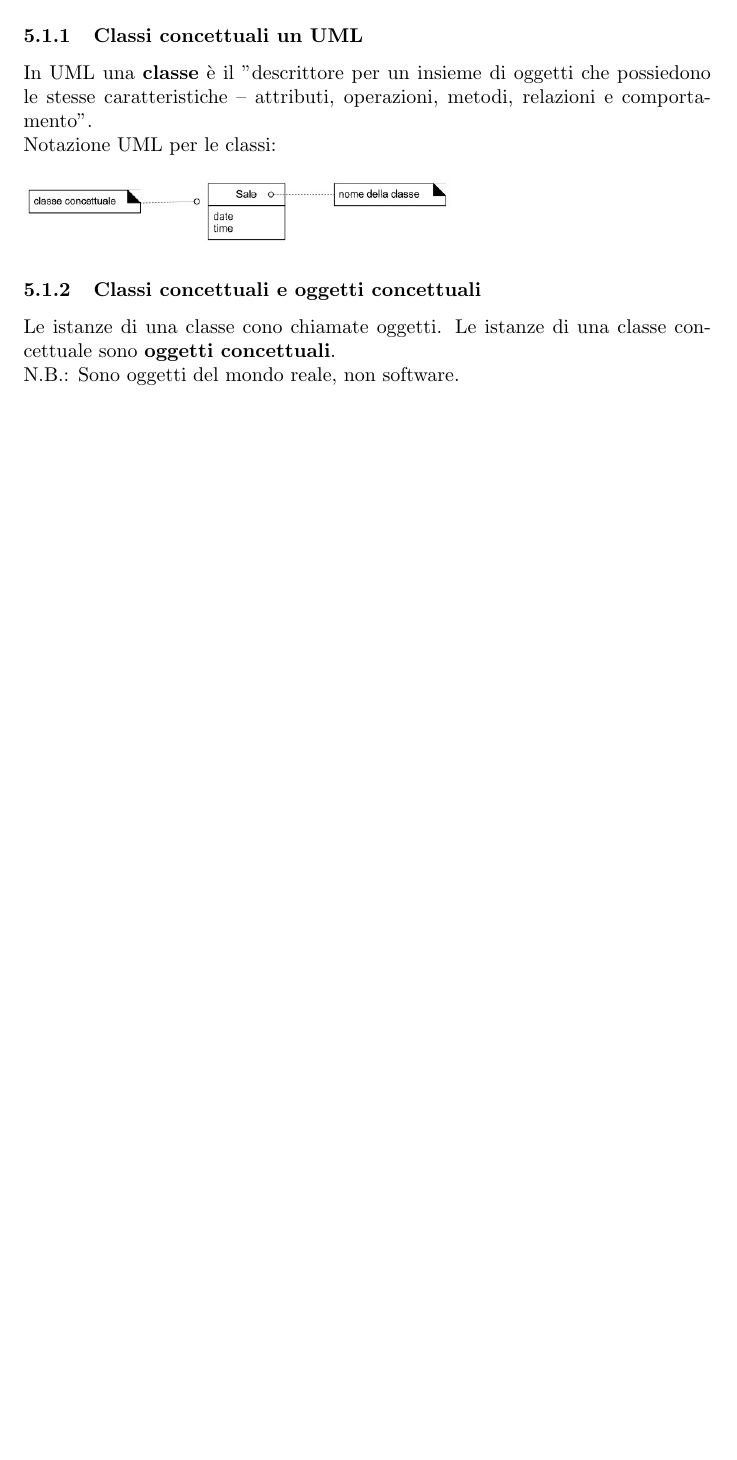
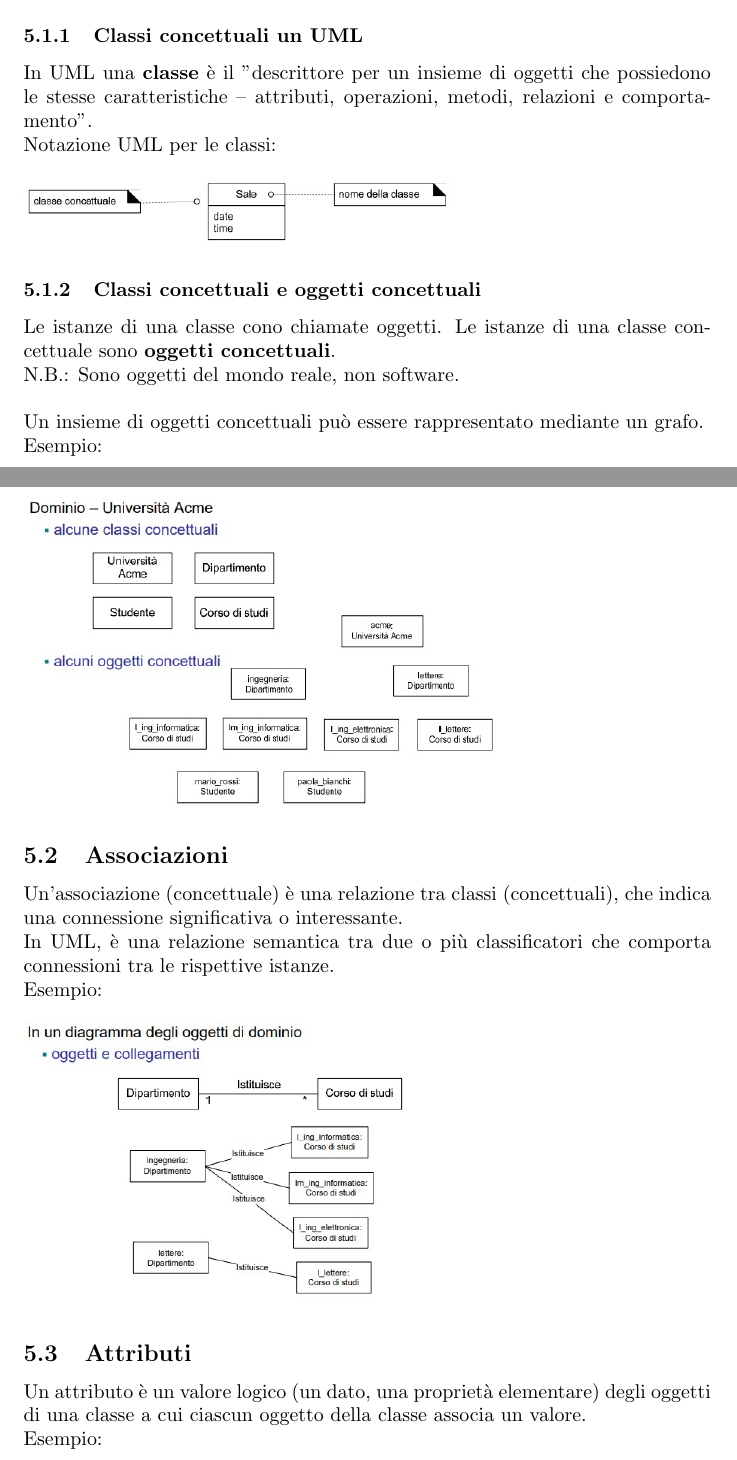
Before and after one commit to drew458/APS-notes, a LaTeX document (aps12a/aps12a.tex): part of page 4 of 4 before the commit and two parts of pages 4 and 5 of 6 after it, the two joined at a grey line, cut so that both start at the same text, the shorter picture padded with empty space. Compiled offline with pdfLaTeX.

Commit message:
aps12a - draft

```diff
--- a/aps12a/aps12a.tex
+++ b/aps12a/aps12a.tex
@@ -76,7 +76,25 @@ Notazione UML per le classi:\\
 
 \subsubsection{Classi concettuali e oggetti concettuali}
 Le istanze di una classe cono chiamate oggetti. Le istanze di una classe concettuale sono \textbf{oggetti concettuali}. \\
-N.B.: Sono oggetti del mondo reale, non software.
+N.B.: Sono oggetti del mondo reale, non software.\\
+\\
+Un insieme di oggetti concettuali può essere rappresentato mediante un grafo.\\
+Esempio:\\
+\\
+\includegraphics[scale=0.5]{./images/universitaacme}
+
+\subsection{Associazioni}
+Un'associazione (concettuale) è una relazione tra classi (concettuali), che indica una connessione significativa o interessante.\\
+In UML, è una relazione semantica tra due o più classificatori che comporta connessioni tra le rispettive istanze.\\
+Esempio:\\
+\\
+\includegraphics[scale=0.5]{./images/associazionicollegamenti}
+
+\subsection{Attributi}
+Un attributo è un valore logico (un dato, una proprietà elementare) degli oggetti di una classe a cui ciascun oggetto della classe associa un valore.\\
+Esempio:\\
+\\
+\includegraphics[scale=0.5]{./images/associazionicollegamenti}
 
 
 
```
Also changed, not shown: aps12a/aps12a.pdf, aps12a/images/associazionicollegamenti.jpg (added), aps12a/images/oggettivalori.jpg (added), aps12a/images/universitaacme.jpg (added).
